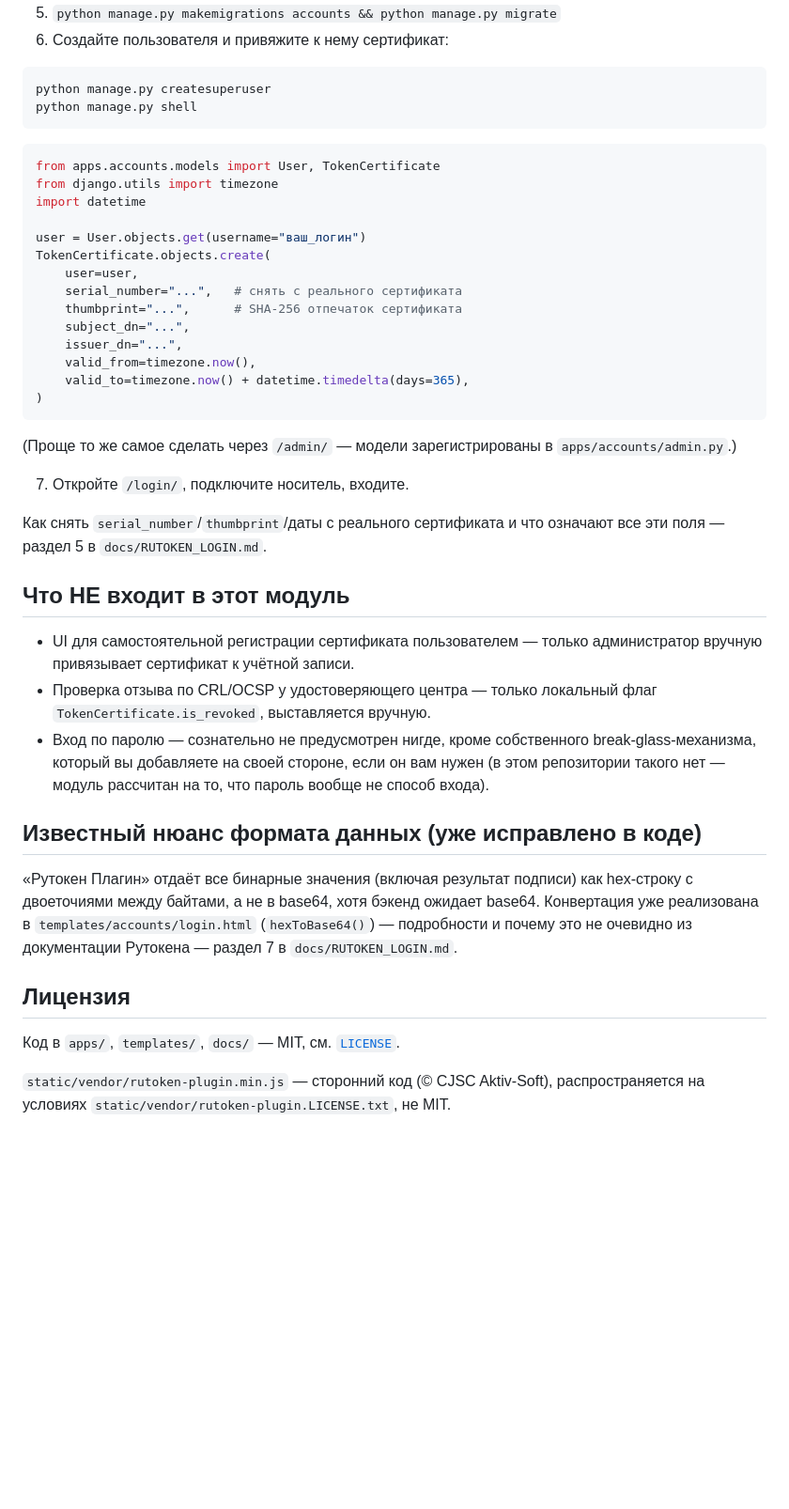
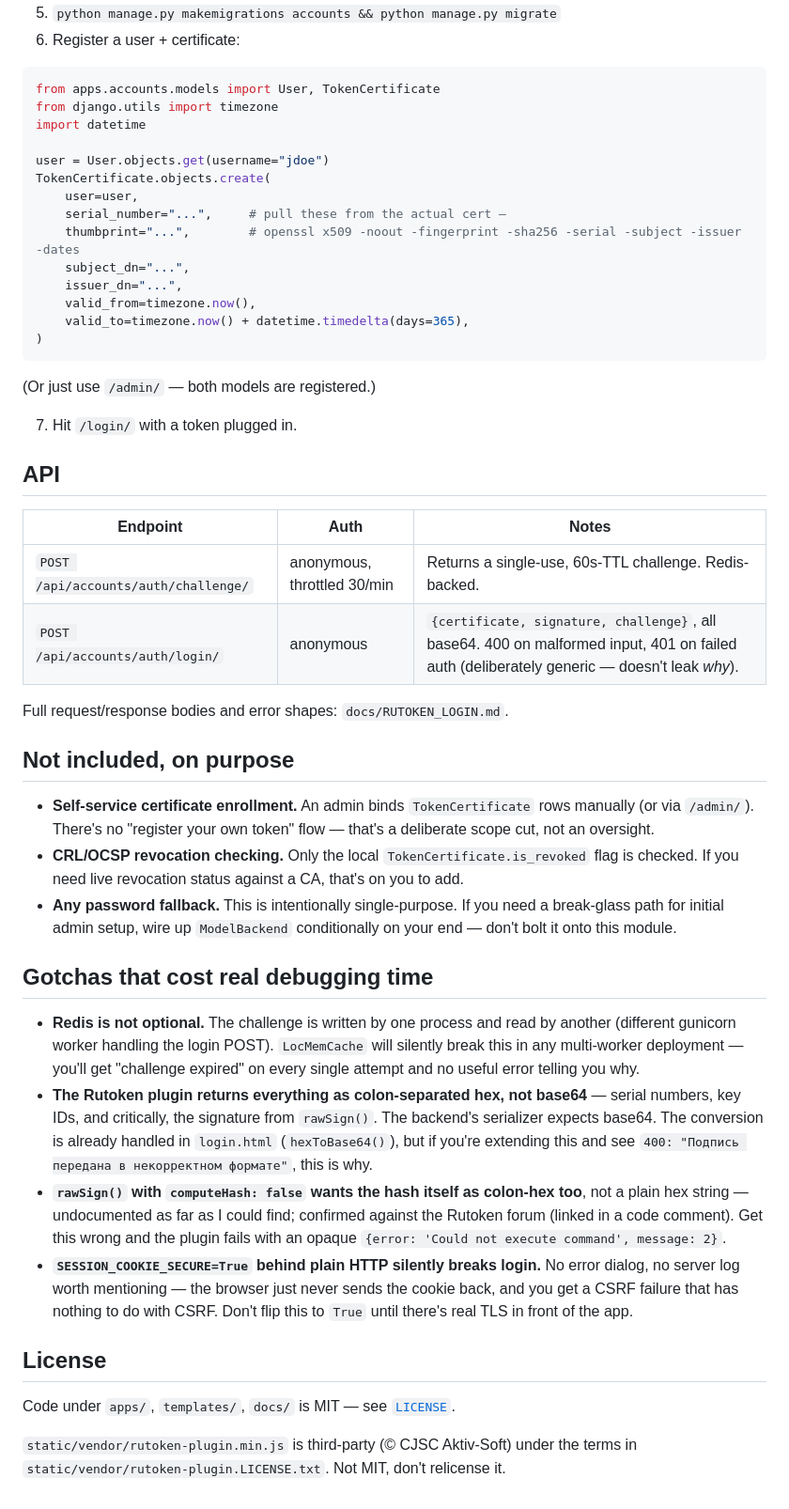
Before and after one commit to raz0rxgod/rutoken-login-form, a Markdown page: README.md, the part around one of its changes. Shown at 94% size. Rendered like a GitHub page; blank space fills up the shorter version.

````diff
--- a/README.md
+++ b/README.md
@@ -57,20 +74,16 @@ pip install -r requirements.txt
 5. `python manage.py makemigrations accounts && python manage.py migrate`
-6. Создайте пользователя и привяжите к нему сертификат:
+6. Register a user + certificate:
 
-```bash
-python manage.py createsuperuser
-python manage.py shell
-```
 ```python
 from apps.accounts.models import User, TokenCertificate
 from django.utils import timezone
 import datetime
 
-user = User.objects.get(username="ваш_логин")
+user = User.objects.get(username="jdoe")
 TokenCertificate.objects.create(
     user=user,
-    serial_number="...",   # снять с реального сертификата
-    thumbprint="...",      # SHA-256 отпечаток сертификата
+    serial_number="...",     # pull these from the actual cert —
+    thumbprint="...",        # openssl x509 -noout -fingerprint -sha256 -serial -subject -issuer -dates
     subject_dn="...",
     issuer_dn="...",
     valid_from=timezone.now(),
@@ -78,38 +91,34 @@ TokenCertificate.objects.create(
 )
 ```
 
-(Проще то же самое сделать через `/admin/` — модели зарегистрированы в
-`apps/accounts/admin.py`.)
+(Or just use `/admin/` — both models are registered.)
 
-7. Откройте `/login/`, подключите носитель, входите.
+7. Hit `/login/` with a token plugged in.
 
-Как снять `serial_number`/`thumbprint`/даты с реального сертификата и
-что означают все эти поля — раздел 5 в `docs/RUTOKEN_LOGIN.md`.
+## API
 
-## Что НЕ входит в этот модуль
+| Endpoint | Auth | Notes |
+|---|---|---|
+| `POST /api/accounts/auth/challenge/` | anonymous, throttled 30/min | Returns a single-use, 60s-TTL challenge. Redis-backed. |
+| `POST /api/accounts/auth/login/` | anonymous | `{certificate, signature, challenge}`, all base64. 400 on malformed input, 401 on failed auth (deliberately generic — doesn't leak *why*). |
 
-- UI для самостоятельной регистрации сертификата пользователем — только
-  администратор вручную привязывает сертификат к учётной записи.
-- Проверка отзыва по CRL/OCSP у удостоверяющего центра — только локальный
-  флаг `TokenCertificate.is_revoked`, выставляется вручную.
-- Вход по паролю — сознательно не предусмотрен нигде, кроме собственного
-  break-glass-механизма, который вы добавляете на своей стороне, если
-  он вам нужен (в этом репозитории такого нет — модуль рассчитан на то,
-  что пароль вообще не способ входа).
+Full request/response bodies and error shapes: `docs/RUTOKEN_LOGIN.md`.
 
-## Известный нюанс формата данных (уже исправлено в коде)
+## Not included, on purpose
 
-«Рутокен Плагин» отдаёт все бинарные значения (включая результат
-подписи) как hex-строку с двоеточиями между байтами, а не в base64,
-хотя бэкенд ожидает base64. Конвертация уже реализована в
-`templates/accounts/login.html` (`hexToBase64()`) — подробности и
-почему это не очевидно из документации Рутокена — раздел 7 в
-`docs/RUTOKEN_LOGIN.md`.
+- **Self-service certificate enrollment.** An admin binds `TokenCertificate` rows manually (or via `/admin/`). There's no "register your own token" flow — that's a deliberate scope cut, not an oversight.
+- **CRL/OCSP revocation checking.** Only the local `TokenCertificate.is_revoked` flag is checked. If you need live revocation status against a CA, that's on you to add.
+- **Any password fallback.** This is intentionally single-purpose. If you need a break-glass path for initial admin setup, wire up `ModelBackend` conditionally on your end — don't bolt it onto this module.
 
-## Лицензия
+## Gotchas that cost real debugging time
 
-Код в `apps/`, `templates/`, `docs/` — MIT, см. [`LICENSE`](LICENSE).
+- **Redis is not optional.** The challenge is written by one process and read by another (different gunicorn worker handling the login POST). `LocMemCache` will silently break this in any multi-worker deployment — you'll get "challenge expired" on every single attempt and no useful error telling you why.
+- **The Rutoken plugin returns everything as colon-separated hex, not base64** — serial numbers, key IDs, and critically, the signature from `rawSign()`. The backend's serializer expects base64. The conversion is already handled in `login.html` (`hexToBase64()`), but if you're extending this and see `400: "Подпись передана в некорректном формате"`, this is why.
+- **`rawSign()` with `computeHash: false` wants the hash itself as colon-hex too**, not a plain hex string — undocumented as far as I could find; confirmed against the Rutoken forum (linked in a code comment). Get this wrong and the plugin fails with an opaque `{error: 'Could not execute command', message: 2}`.
+- **`SESSION_COOKIE_SECURE=True` behind plain HTTP silently breaks login.** No error dialog, no server log worth mentioning — the browser just never sends the cookie back, and you get a CSRF failure that has nothing to do with CSRF. Don't flip this to `True` until there's real TLS in front of the app.
 
-`static/vendor/rutoken-plugin.min.js` — сторонний код (© CJSC
-Aktiv-Soft), распространяется на условиях
-`static/vendor/rutoken-plugin.LICENSE.txt`, не MIT.
+## License
+
+Code under `apps/`, `templates/`, `docs/` is MIT — see [`LICENSE`](LICENSE).
+
+`static/vendor/rutoken-plugin.min.js` is third-party (© CJSC Aktiv-Soft) under the terms in `static/vendor/rutoken-plugin.LICENSE.txt`. Not MIT, don't relicense it.
````
Also changed, not shown: other parts of README.md (+56 -39 lines).
